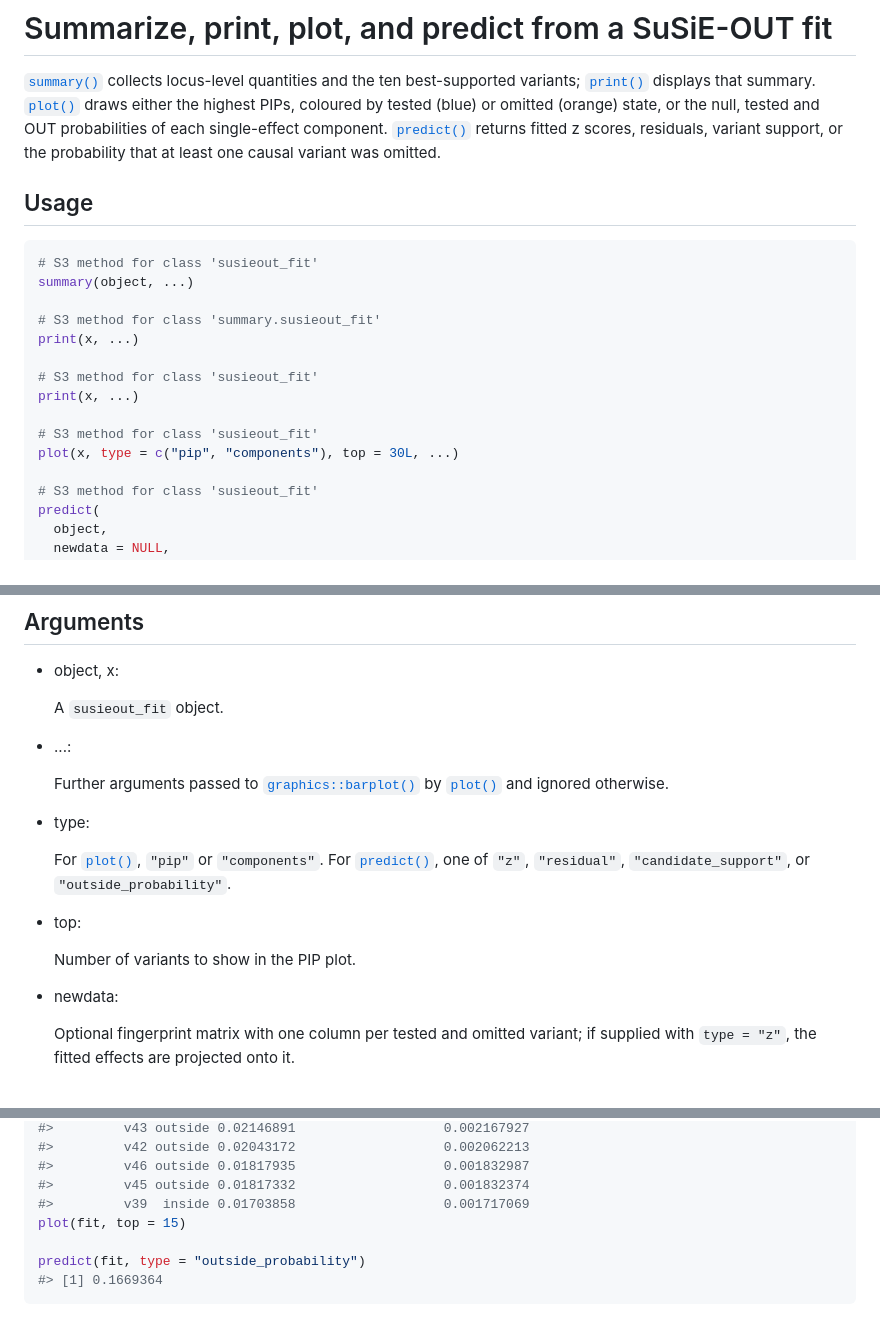
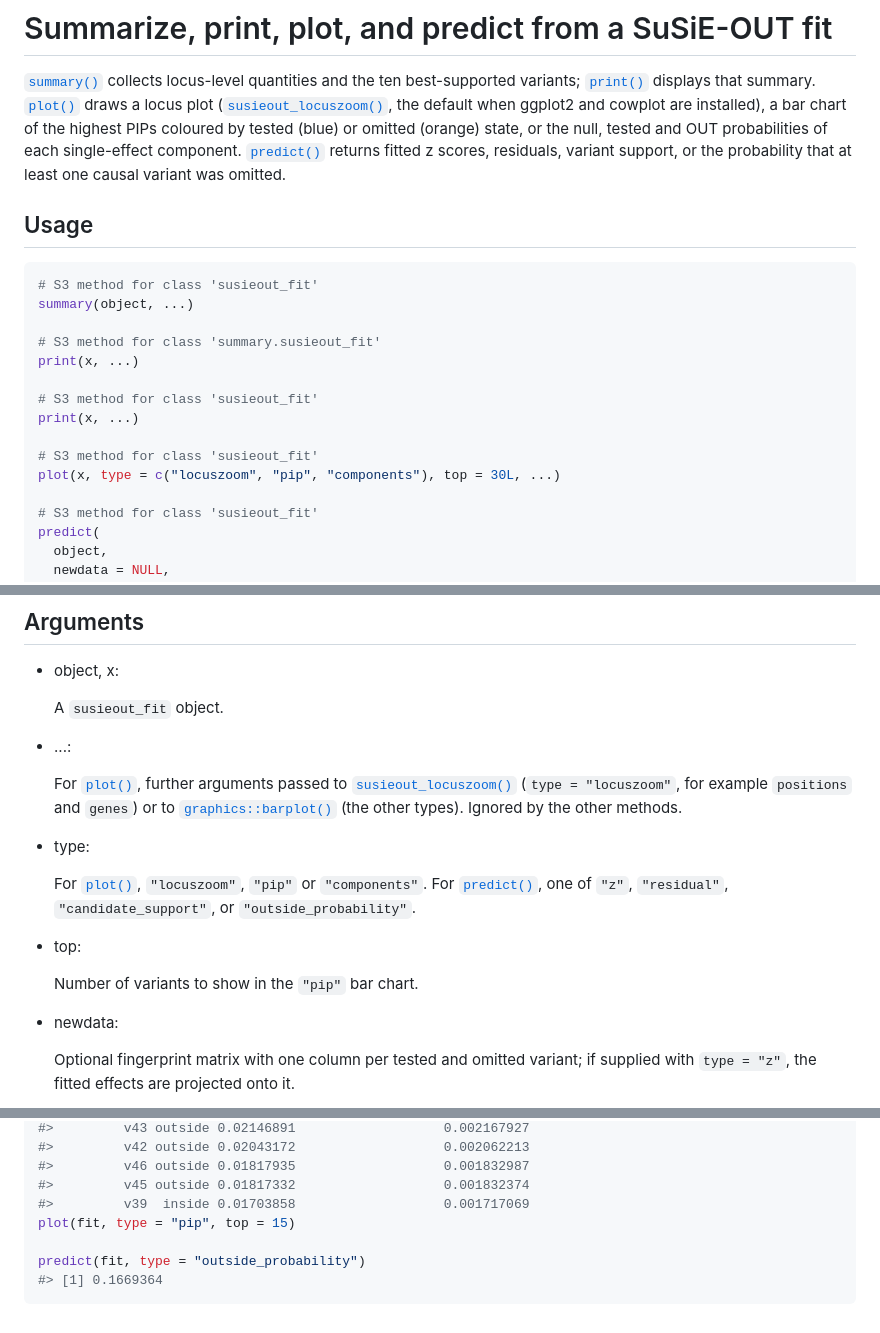
Before and after one commit to weinstocklab/SuSiEOut, a Markdown page: reference/susieout_fit-methods.md, 3 parts joined by grey strips. GitHub-like rendering.

```diff
--- a/reference/susieout_fit-methods.md
+++ b/reference/susieout_fit-methods.md
@@ -3,12 +3,15 @@
 [`summary()`](https://rdrr.io/r/base/summary.html) collects locus-level
 quantities and the ten best-supported variants;
 [`print()`](https://rdrr.io/r/base/print.html) displays that summary.
-[`plot()`](https://rdrr.io/r/graphics/plot.default.html) draws either
-the highest PIPs, coloured by tested (blue) or omitted (orange) state,
-or the null, tested and OUT probabilities of each single-effect
-component. [`predict()`](https://rdrr.io/r/stats/predict.html) returns
-fitted z scores, residuals, variant support, or the probability that at
-least one causal variant was omitted.
+[`plot()`](https://rdrr.io/r/graphics/plot.default.html) draws a locus
+plot
+([`susieout_locuszoom()`](https://weinstocklab.github.io/SuSiEOut/reference/susieout_locuszoom.md),
+the default when ggplot2 and cowplot are installed), a bar chart of the
+highest PIPs coloured by tested (blue) or omitted (orange) state, or the
+null, tested and OUT probabilities of each single-effect component.
+[`predict()`](https://rdrr.io/r/stats/predict.html) returns fitted z
+scores, residuals, variant support, or the probability that at least one
+causal variant was omitted.
 
 ## Usage
 
@@ -23,7 +26,7 @@ print(x, ...)
 print(x, ...)
 
 # S3 method for class 'susieout_fit'
-plot(x, type = c("pip", "components"), top = 30L, ...)
+plot(x, type = c("locuszoom", "pip", "components"), top = 30L, ...)
 
 # S3 method for class 'susieout_fit'
 predict(
@@ -42,21 +45,23 @@ predict(
 
 - ...:
 
-  Further arguments passed to
-  [`graphics::barplot()`](https://rdrr.io/r/graphics/barplot.html) by
-  [`plot()`](https://rdrr.io/r/graphics/plot.default.html) and ignored
-  otherwise.
+  For [`plot()`](https://rdrr.io/r/graphics/plot.default.html), further
+  arguments passed to
+  [`susieout_locuszoom()`](https://weinstocklab.github.io/SuSiEOut/reference/susieout_locuszoom.md)
+  (`type = "locuszoom"`, for example `positions` and `genes`) or to
+  [`graphics::barplot()`](https://rdrr.io/r/graphics/barplot.html) (the
+  other types). Ignored by the other methods.
 
 - type:
 
-  For [`plot()`](https://rdrr.io/r/graphics/plot.default.html), `"pip"`
-  or `"components"`. For
+  For [`plot()`](https://rdrr.io/r/graphics/plot.default.html),
+  `"locuszoom"`, `"pip"` or `"components"`. For
   [`predict()`](https://rdrr.io/r/stats/predict.html), one of `"z"`,
   `"residual"`, `"candidate_support"`, or `"outside_probability"`.
 
 - top:
 
-  Number of variants to show in the PIP plot.
+  Number of variants to show in the `"pip"` bar chart.
 
 - newdata:
 
@@ -101,7 +106,7 @@ summary(fit)
 #>         v46 outside 0.01817935                   0.001832987
 #>         v45 outside 0.01817332                   0.001832374
 #>         v39  inside 0.01703858                   0.001717069
-plot(fit, top = 15)
+plot(fit, type = "pip", top = 15)
 
 predict(fit, type = "outside_probability")
 #> [1] 0.1669364
```
Also changed, not shown: index.md (+29 -0 lines), reference/index.md (+3 -1 lines), reference/susieout_locuszoom.md (added, +120 -0 lines), reference/figures/locuszoom.png (added), reference/susieout_locuszoom-1.png (added), 8 other files.
